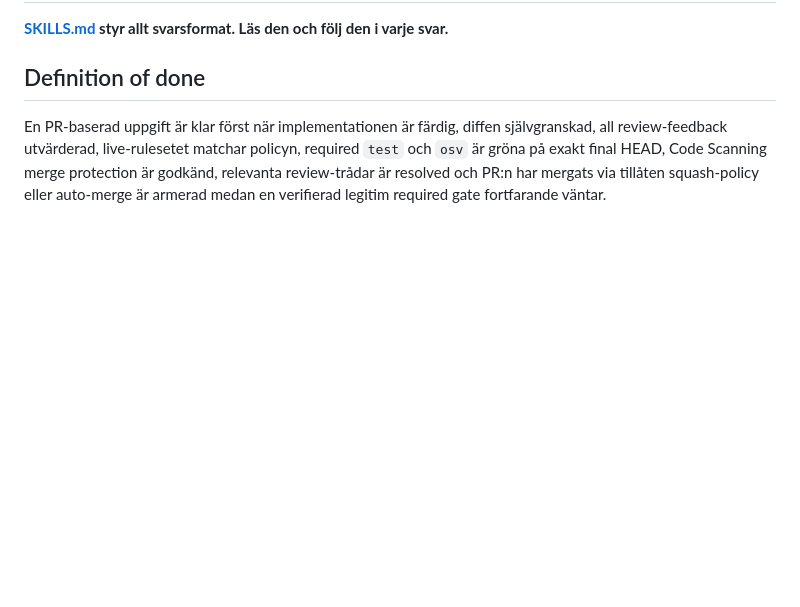
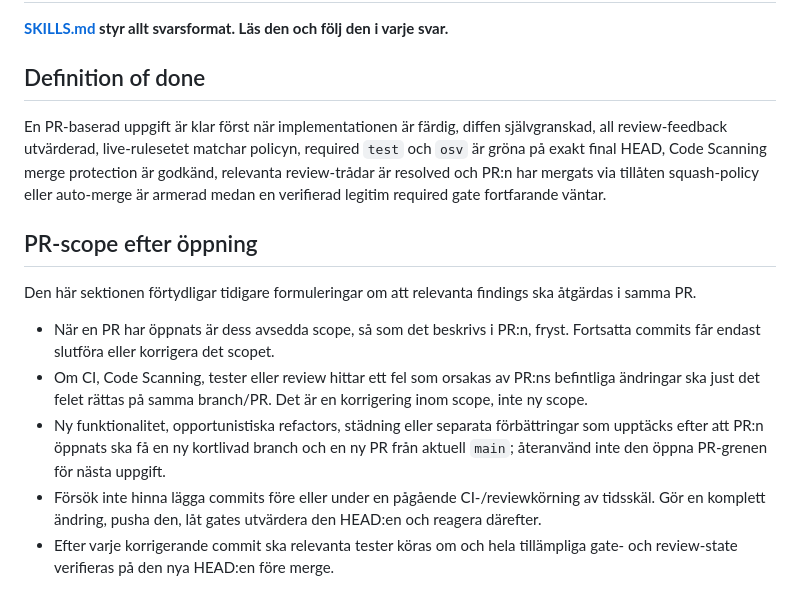
Before and after one commit to Avkroken/Dumpen, a Markdown page: AGENTS.md, the part around the change. Rendered like a GitHub page; blank space fills up the shorter version.

Commit message:
docs: frys PR-scope efter öppning

```diff
--- a/AGENTS.md
+++ b/AGENTS.md
@@ -89,3 +89,13 @@ När ändringen påverkar Cloudflare runtime, bindings, secrets, routes, R2 elle
 ## Definition of done
 
 En PR-baserad uppgift är klar först när implementationen är färdig, diffen självgranskad, all review-feedback utvärderad, live-rulesetet matchar policyn, required `test` och `osv` är gröna på exakt final HEAD, Code Scanning merge protection är godkänd, relevanta review-trådar är resolved och PR:n har mergats via tillåten squash-policy eller auto-merge är armerad medan en verifierad legitim required gate fortfarande väntar.
+
+## PR-scope efter öppning
+
+Den här sektionen förtydligar tidigare formuleringar om att relevanta findings ska åtgärdas i samma PR.
+
+- När en PR har öppnats är dess avsedda scope, så som det beskrivs i PR:n, fryst. Fortsatta commits får endast slutföra eller korrigera det scopet.
+- Om CI, Code Scanning, tester eller review hittar ett fel som orsakas av PR:ns befintliga ändringar ska just det felet rättas på samma branch/PR. Det är en korrigering inom scope, inte ny scope.
+- Ny funktionalitet, opportunistiska refactors, städning eller separata förbättringar som upptäcks efter att PR:n öppnats ska få en ny kortlivad branch och en ny PR från aktuell `main`; återanvänd inte den öppna PR-grenen för nästa uppgift.
+- Försök inte hinna lägga commits före eller under en pågående CI-/reviewkörning av tidsskäl. Gör en komplett ändring, pusha den, låt gates utvärdera den HEAD:en och reagera därefter.
+- Efter varje korrigerande commit ska relevanta tester köras om och hela tillämpliga gate- och review-state verifieras på den nya HEAD:en före merge.
```
